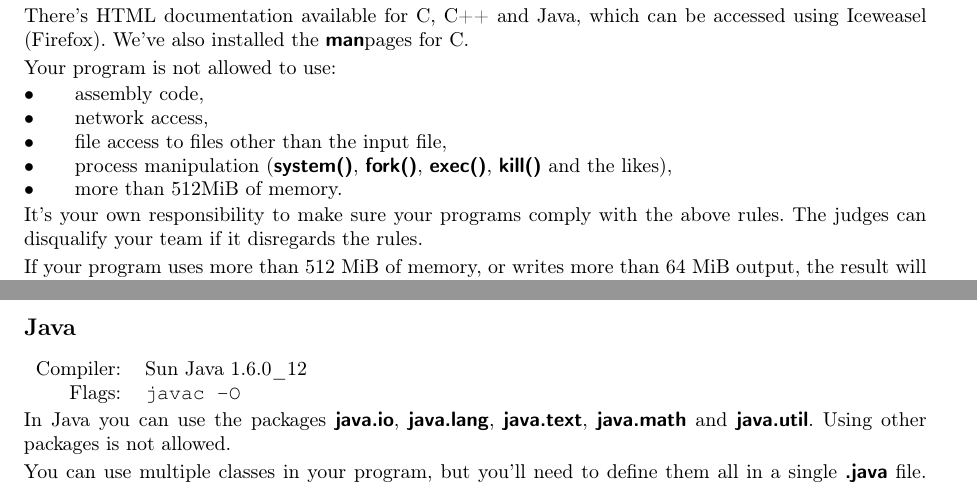
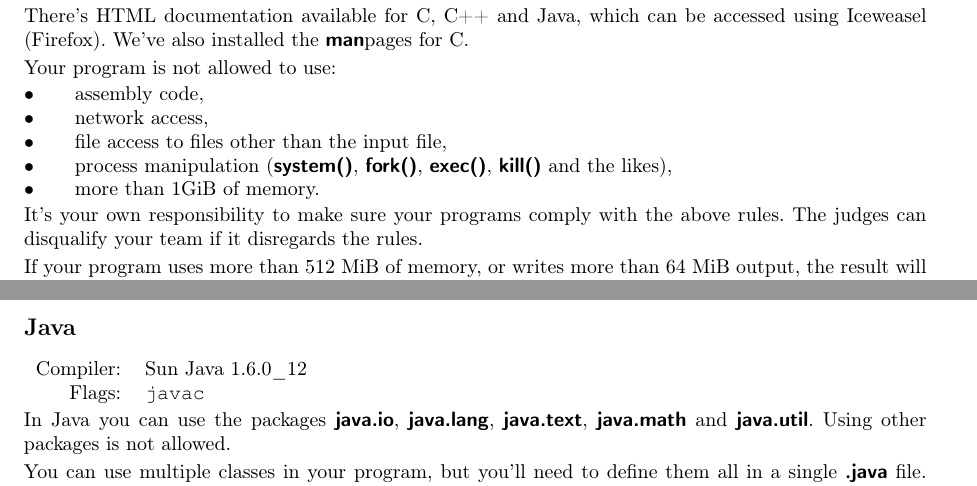
Before and after one commit to WISVCH/szp4, a LaTeX document (doc/teaminfo.tex): two parts of pages 1 and 2 of 2, joined at a grey line, cut so that both start at the same text. Compiled offline with pdfLaTeX.

Commit message:
Manual update: watchdog has a limit of 1GiB instead of 512MiB

```diff
--- a/doc/teaminfo.tex
+++ b/doc/teaminfo.tex
@@ -33,7 +33,7 @@ Your program is not allowed to use:
 \item file access to files other than the input file,
 \item process manipulation (|system()|, |fork()|,
   |exec()|, |kill()| and the likes),
-\item more than 512MiB of memory.
+\item more than 1GiB of memory.
 \end{itemize}
 
 It's your own responsibility to make sure your programs comply with the
@@ -93,7 +93,7 @@ equivalent C-functions.
 
 \begin{tabular}{rl}
 Compiler: & Sun Java 1.6.0\_12 \\
-Flags: & {\tt javac -O} \\
+Flags: & {\tt javac} \\
 \end{tabular}
 
 In Java you can use the packages |java.io|, |java.lang|, |java.text|, |java.math| and |java.util|. Using other packages is not allowed.
```
Also changed, not shown: 2 other files.
